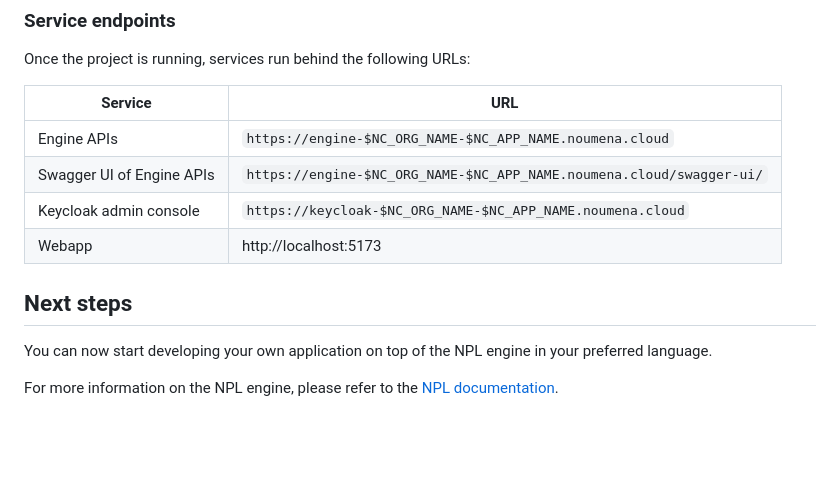
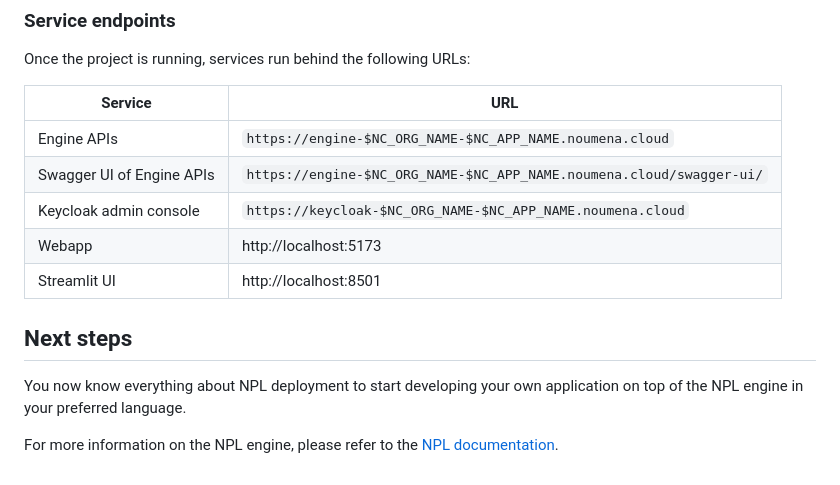
Before and after one commit to NoumenaDigital/npl-integrations, a Markdown page: README.md, the part around the change printed below. Drawn GitHub-style; blank space fills up the shorter version.

```diff
--- a/README.md
+++ b/README.md
@@ -137,10 +153,11 @@ Once the project is running, services run behind the following URLs:
 | Swagger UI of Engine APIs | `https://engine-$NC_ORG_NAME-$NC_APP_NAME.noumena.cloud/swagger-ui/` |
 | Keycloak admin console    | `https://keycloak-$NC_ORG_NAME-$NC_APP_NAME.noumena.cloud`           |
 | Webapp                    | http://localhost:5173                                                |
+| Streamlit UI              | http://localhost:8501                                                |
 
 ## Next steps
 
-You can now start developing your own application on top of the NPL engine in your preferred language.
+You now know everything about NPL deployment to start developing your own application on top of the NPL engine in your preferred language.
 
 For more information on the NPL engine, please refer to
 the [NPL documentation](https://documentation.noumenadigital.com/).
```
Also changed, not shown: other parts of README.md (+43 -27 lines).
